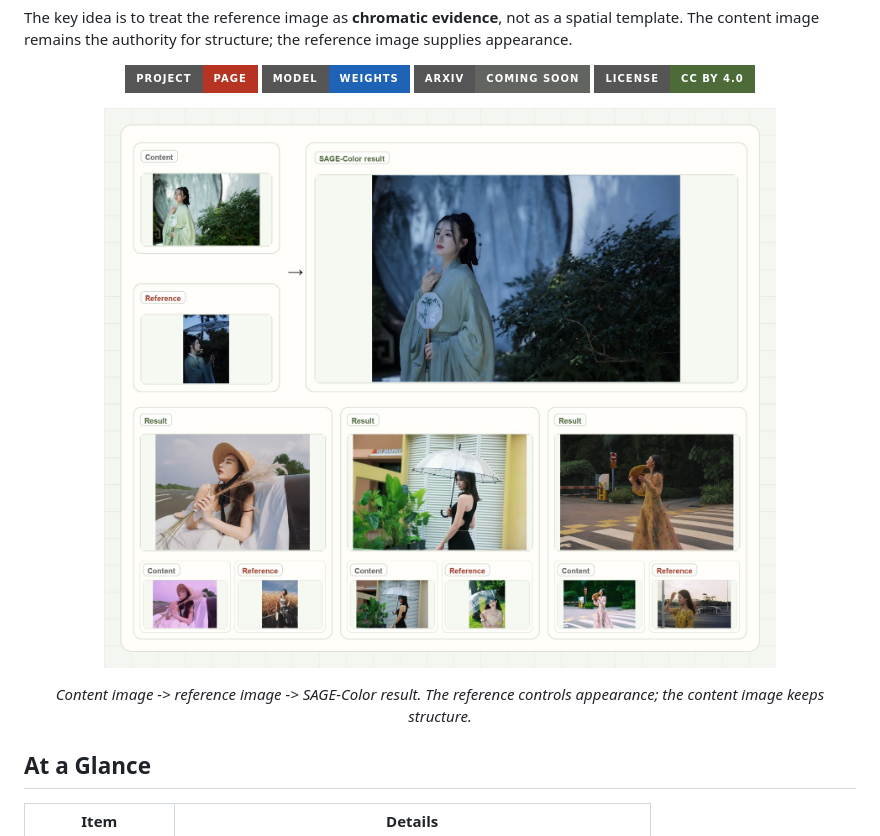
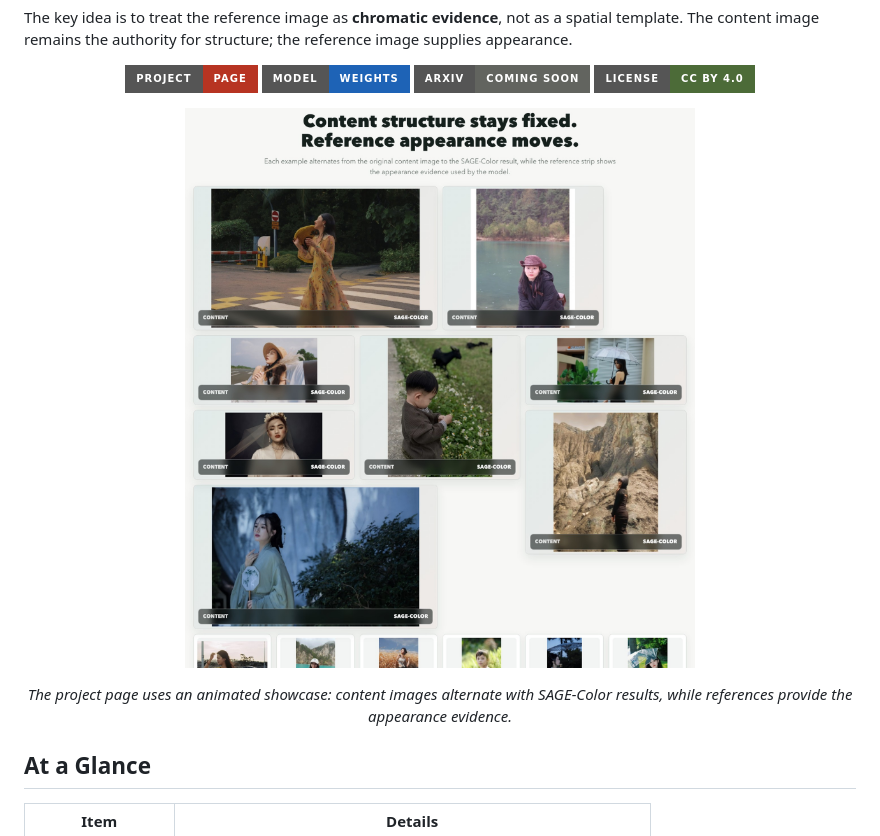
Before and after one commit to chenxib/sage-color, a Markdown page: README.md, the part around one of its changes. Drawn GitHub-style; pictures changed too: docs/assets/showcase/readme_spotlight.jpg; badges without logos.

Commit message:
Add animated project showcase

```diff
--- a/README.md
+++ b/README.md
@@ -29,7 +29,7 @@ reference image supplies appearance.
 </p>
 
 <p align="center">
-  <em>Content image -> reference image -> SAGE-Color result. The reference controls appearance; the content image keeps structure.</em>
+  <em>The project page uses an animated showcase: content images alternate with SAGE-Color results, while references provide the appearance evidence.</em>
 </p>
 
 ## At a Glance
```
Also changed, not shown: other parts of README.md (+1 -1 lines), 2 other files.
